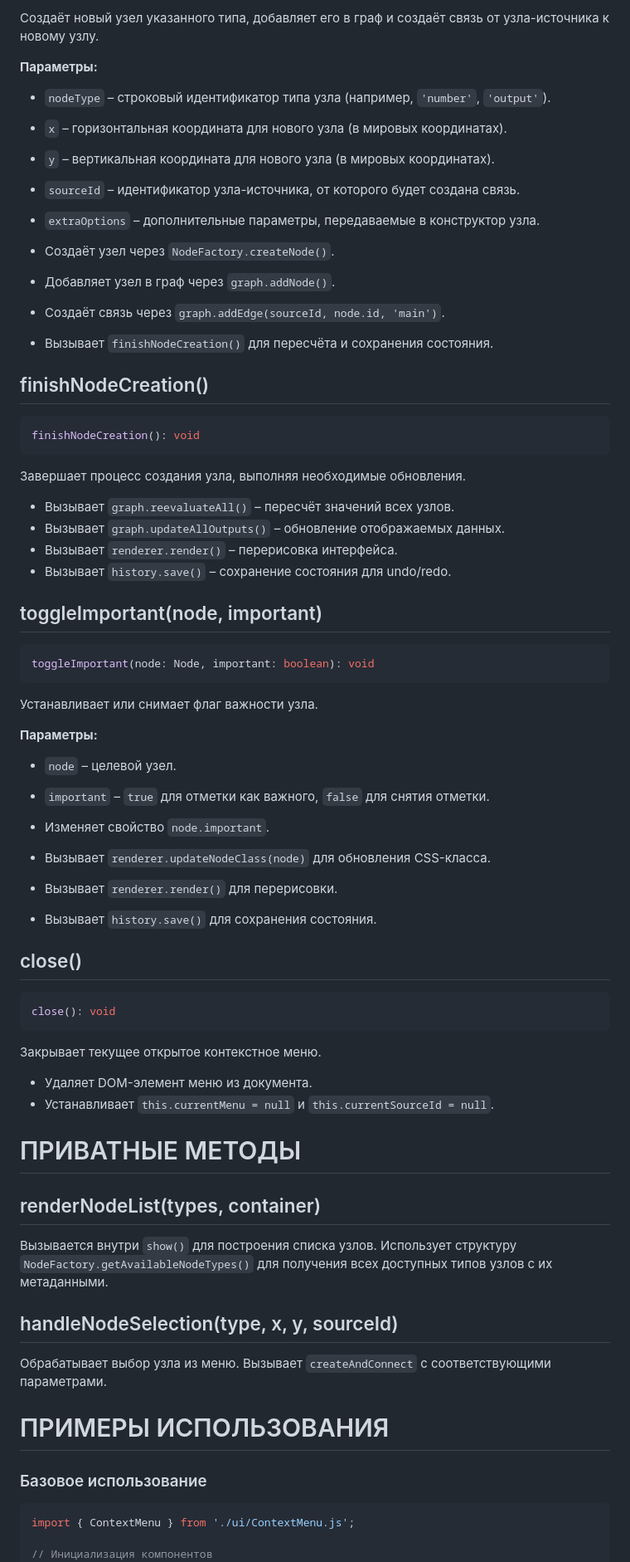
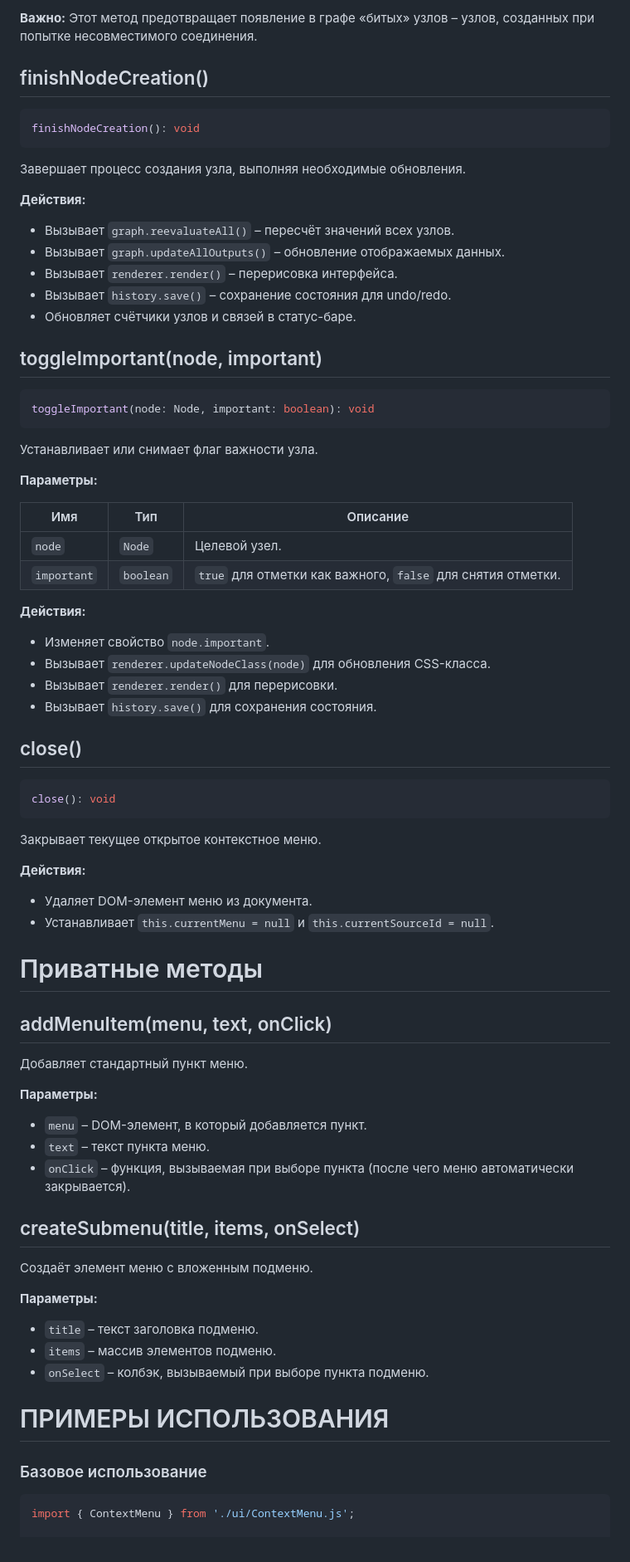
Before and after one commit to inzexg-coder/Amenodes, a Markdown page: docs/ui/ContextMenu.md, the part around one of its changes. Shown at 83% size. Drawn GitHub-style.

````diff
--- a/docs/ui/ContextMenu.md
+++ b/docs/ui/ContextMenu.md
@@ -152,17 +154,4 @@ createAndConnect(
-Создаёт новый узел указанного типа, добавляет его в граф и создаёт связь от узла-источника к новому узлу.
-
-**Параметры:**
-
-- `nodeType` – строковый идентификатор типа узла (например, `'number'`, `'output'`).
-- `x` – горизонтальная координата для нового узла (в мировых координатах).
-- `y` – вертикальная координата для нового узла (в мировых координатах).
-- `sourceId` – идентификатор узла-источника, от которого будет создана связь.
-- `extraOptions` – дополнительные параметры, передаваемые в конструктор узла.
-
-- Создаёт узел через `NodeFactory.createNode()`.
-- Добавляет узел в граф через `graph.addNode()`.
-- Создаёт связь через `graph.addEdge(sourceId, node.id, 'main')`.
-- Вызывает `finishNodeCreation()` для пересчёта и сохранения состояния.
+**Важно:** Этот метод предотвращает появление в графе «битых» узлов – узлов, созданных при попытке несовместимого соединения.
 
 ## finishNodeCreation()
 
@@ -172,10 +161,12 @@ finishNodeCreation(): void
 
 Завершает процесс создания узла, выполняя необходимые обновления.
 
+**Действия:**
 - Вызывает `graph.reevaluateAll()` – пересчёт значений всех узлов.
 - Вызывает `graph.updateAllOutputs()` – обновление отображаемых данных.
 - Вызывает `renderer.render()` – перерисовка интерфейса.
 - Вызывает `history.save()` – сохранение состояния для undo/redo.
+- Обновляет счётчики узлов и связей в статус-баре.
 
 ## toggleImportant(node, important)
 
@@ -187,9 +178,12 @@ toggleImportant(node: Node, important: boolean): void
 
 **Параметры:**
 
-- `node` – целевой узел.
-- `important` – `true` для отметки как важного, `false` для снятия отметки.
+| Имя | Тип | Описание |
+|-----|-----|----------|
+| `node` | `Node` | Целевой узел. |
+| `important` | `boolean` | `true` для отметки как важного, `false` для снятия отметки. |
 
+**Действия:**
 - Изменяет свойство `node.important`.
 - Вызывает `renderer.updateNodeClass(node)` для обновления CSS-класса.
 - Вызывает `renderer.render()` для перерисовки.
@@ -203,18 +197,29 @@ close(): void
 
 Закрывает текущее открытое контекстное меню.
 
+**Действия:**
 - Удаляет DOM-элемент меню из документа.
 - Устанавливает `this.currentMenu = null` и `this.currentSourceId = null`.
 
-# ПРИВАТНЫЕ МЕТОДЫ
+# Приватные методы
 
-## renderNodeList(types, container)
+## addMenuItem(menu, text, onClick)
 
-Вызывается внутри `show()` для построения списка узлов. Использует структуру `NodeFactory.getAvailableNodeTypes()` для получения всех доступных типов узлов с их метаданными.
+Добавляет стандартный пункт меню.
 
-## handleNodeSelection(type, x, y, sourceId)
+**Параметры:**
+- `menu` – DOM-элемент, в который добавляется пункт.
+- `text` – текст пункта меню.
+- `onClick` – функция, вызываемая при выборе пункта (после чего меню автоматически закрывается).
 
-Обрабатывает выбор узла из меню. Вызывает `createAndConnect` с соответствующими параметрами.
+## createSubmenu(title, items, onSelect)
+
+Создаёт элемент меню с вложенным подменю.
+
+**Параметры:**
+- `title` – текст заголовка подменю.
+- `items` – массив элементов подменю.
+- `onSelect` – колбэк, вызываемый при выборе пункта подменю.
 
 # ПРИМЕРЫ ИСПОЛЬЗОВАНИЯ
 
@@ -223,5 +228,4 @@ close(): void
 ```javascript
 import { ContextMenu } from './ui/ContextMenu.js';
 
-// Инициализация компонентов
 const contextMenu = new ContextMenu(graph, renderer, history, viewport);
````
Also changed, not shown: other parts of docs/ui/ContextMenu.md (+63 -65 lines).
